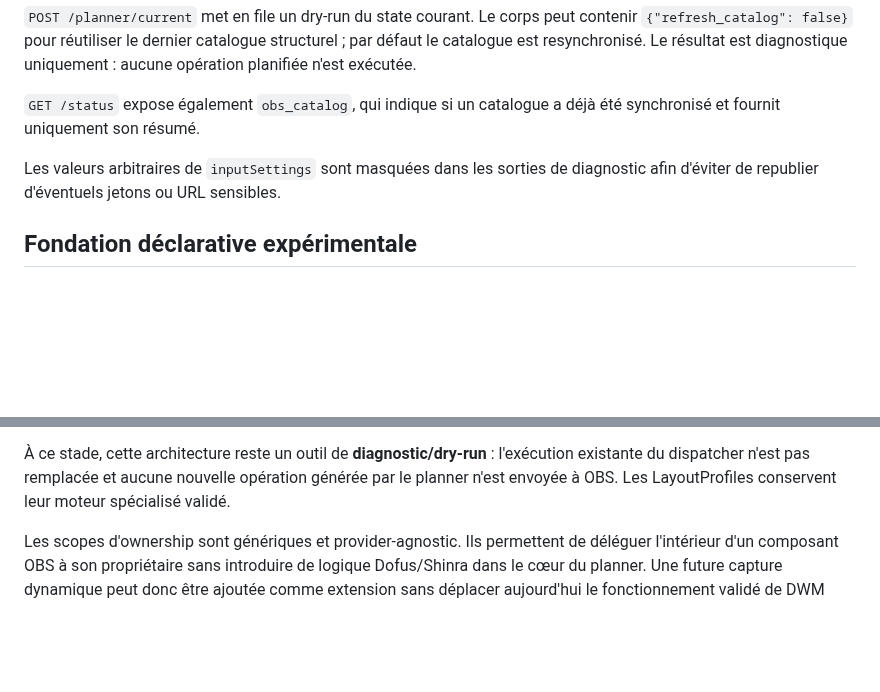
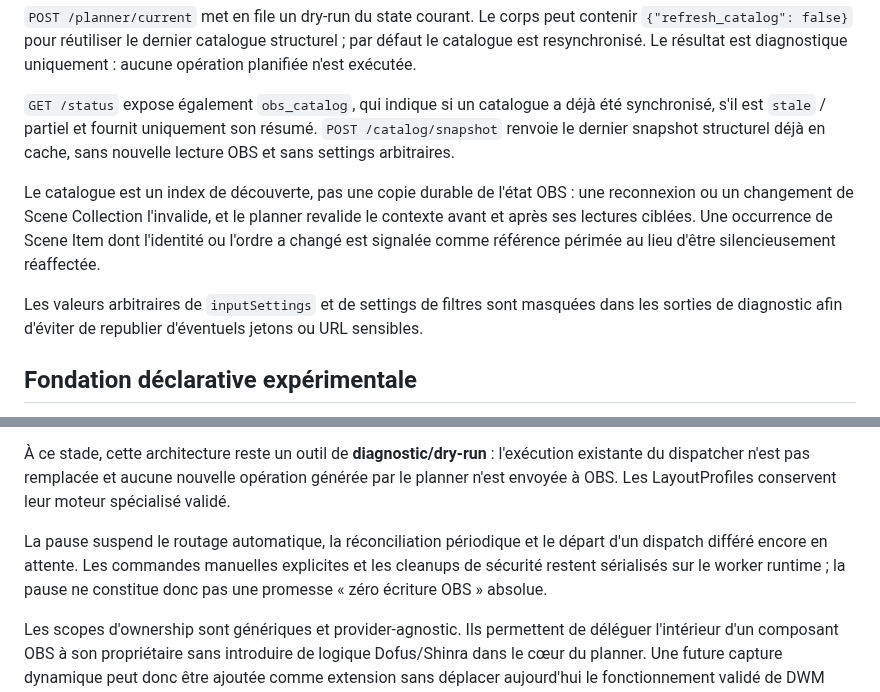
Before and after one commit to Ducrosr/StreamStateRouter, a Markdown page: README.md, 2 parts joined by grey strips. Drawn GitHub-style; blank space fills up the shorter version.

Commit message:
docs: define declarative catalog and pause safety contracts

```diff
--- a/README.md
+++ b/README.md
@@ -393,10 +393,19 @@ structurel ; par défaut le catalogue est resynchronisé. Le résultat est
 diagnostique uniquement : aucune opération planifiée n'est exécutée.
 
 `GET /status` expose également `obs_catalog`, qui indique si un catalogue a
-déjà été synchronisé et fournit uniquement son résumé.
+déjà été synchronisé, s'il est `stale` / partiel et fournit uniquement son résumé.
+`POST /catalog/snapshot` renvoie le dernier snapshot structurel déjà en cache,
+sans nouvelle lecture OBS et sans settings arbitraires.
 
-Les valeurs arbitraires de `inputSettings` sont masquées dans les sorties de
-diagnostic afin d'éviter de republier d'éventuels jetons ou URL sensibles.
+Le catalogue est un index de découverte, pas une copie durable de l'état OBS :
+une reconnexion ou un changement de Scene Collection l'invalide, et le planner
+revalide le contexte avant et après ses lectures ciblées. Une occurrence de
+Scene Item dont l'identité ou l'ordre a changé est signalée comme référence
+périmée au lieu d'être silencieusement réaffectée.
+
+Les valeurs arbitraires de `inputSettings` et de settings de filtres sont
+masquées dans les sorties de diagnostic afin d'éviter de republier d'éventuels
+jetons ou URL sensibles.
 
 ## Fondation déclarative expérimentale
 
@@ -437,6 +446,11 @@ l'exécution existante du dispatcher n'est pas remplacée et aucune nouvelle
 opération générée par le planner n'est envoyée à OBS. Les LayoutProfiles
 conservent leur moteur spécialisé validé.
 
+La pause suspend le routage automatique, la réconciliation périodique et le
+départ d'un dispatch différé encore en attente. Les commandes manuelles
+explicites et les cleanups de sécurité restent sérialisés sur le worker runtime ;
+la pause ne constitue donc pas une promesse « zéro écriture OBS » absolue.
+
 Les scopes d'ownership sont génériques et provider-agnostic. Ils permettent de
 déléguer l'intérieur d'un composant OBS à son propriétaire sans introduire de
 logique Dofus/Shinra dans le cœur du planner. Une future capture dynamique peut
```
